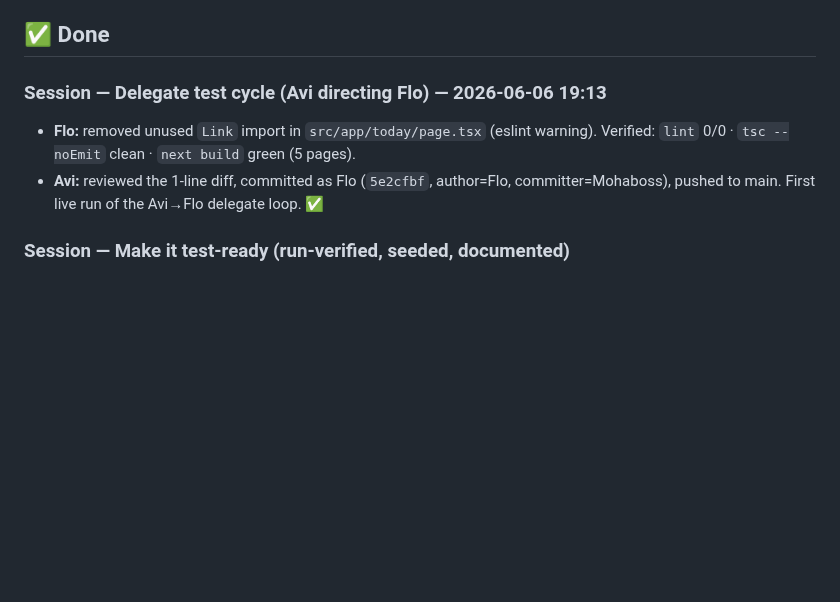
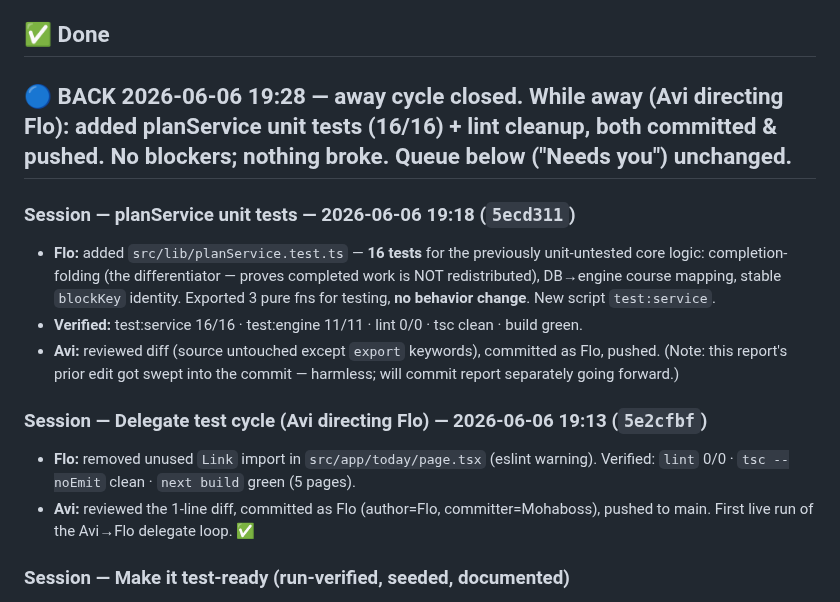
Before and after one commit to alch9631/studyflow, a Markdown page: AWAY_REPORT.md, the part around the change. Drawn GitHub-style; blank space fills up the shorter version.

Commit message:
Close out away cycle: BACK summary in report

```diff
--- a/AWAY_REPORT.md
+++ b/AWAY_REPORT.md
@@ -34,9 +34,16 @@ Going to production (Supabase + Vercel): **PRODUCTION.md**.
 
 ## ✅ Done
 
-### Session — Delegate test cycle (Avi directing Flo) — 2026-06-06 19:13
+## 🔵 BACK 2026-06-06 19:28 — away cycle closed. While away (Avi directing Flo): added planService unit tests (16/16) + lint cleanup, both committed & pushed. No blockers; nothing broke. Queue below ("Needs you") unchanged.
+
+### Session — planService unit tests — 2026-06-06 19:18 (`5ecd311`)
+- **Flo:** added `src/lib/planService.test.ts` — **16 tests** for the previously unit-untested core logic: completion-folding (the differentiator — proves completed work is NOT redistributed), DB→engine course mapping, stable `blockKey` identity. Exported 3 pure fns for testing, **no behavior change**. New script `test:service`.
+- **Verified:** test:service 16/16 · test:engine 11/11 · lint 0/0 · tsc clean · build green.
+- **Avi:** reviewed diff (source untouched except `export` keywords), committed as Flo, pushed. (Note: this report's prior edit got swept into the commit — harmless; will commit report separately going forward.)
+
+### Session — Delegate test cycle (Avi directing Flo) — 2026-06-06 19:13 (`5e2cfbf`)
 - **Flo:** removed unused `Link` import in `src/app/today/page.tsx` (eslint warning). Verified: `lint` 0/0 · `tsc --noEmit` clean · `next build` green (5 pages).
-- **Avi:** reviewed the 1-line diff, committed as Flo (`5e2cfbf`, author=Flo, committer=Mohaboss), pushed to main. First live run of the Avi→Flo delegate loop. ✅
+- **Avi:** reviewed the 1-line diff, committed as Flo (author=Flo, committer=Mohaboss), pushed to main. First live run of the Avi→Flo delegate loop. ✅
 
 ### Session — Make it test-ready (run-verified, seeded, documented)
 - **Booted the real production server** and exercised every route — `/`, `/courses`, `/courses/new`, `/courses/import`, `/today`, `/courses/[id]`. All return 200 with real content; overload banner and the AI-off notice both render; **zero server errors**. (Build only proves it compiles — this proves it *runs*.)
```
